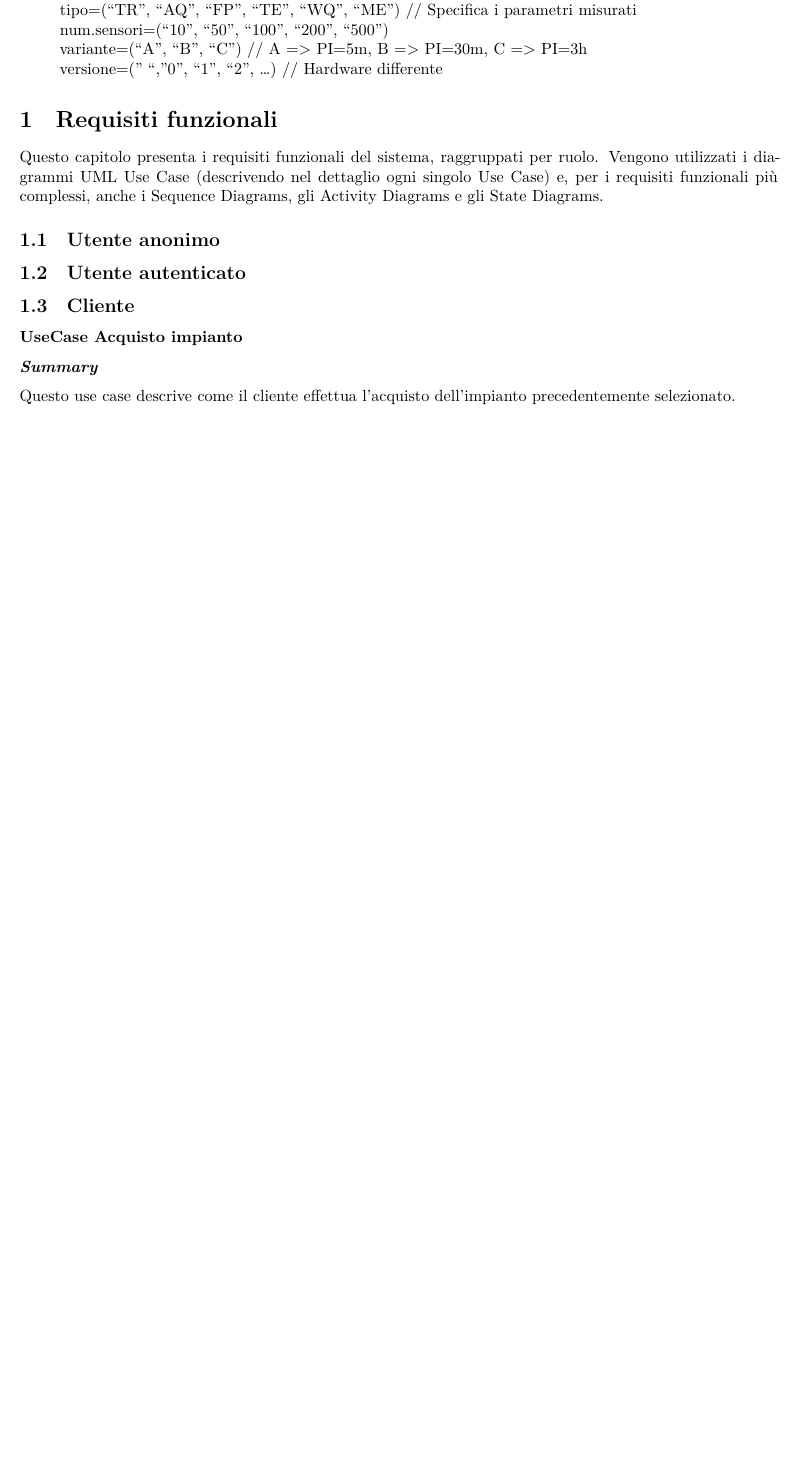
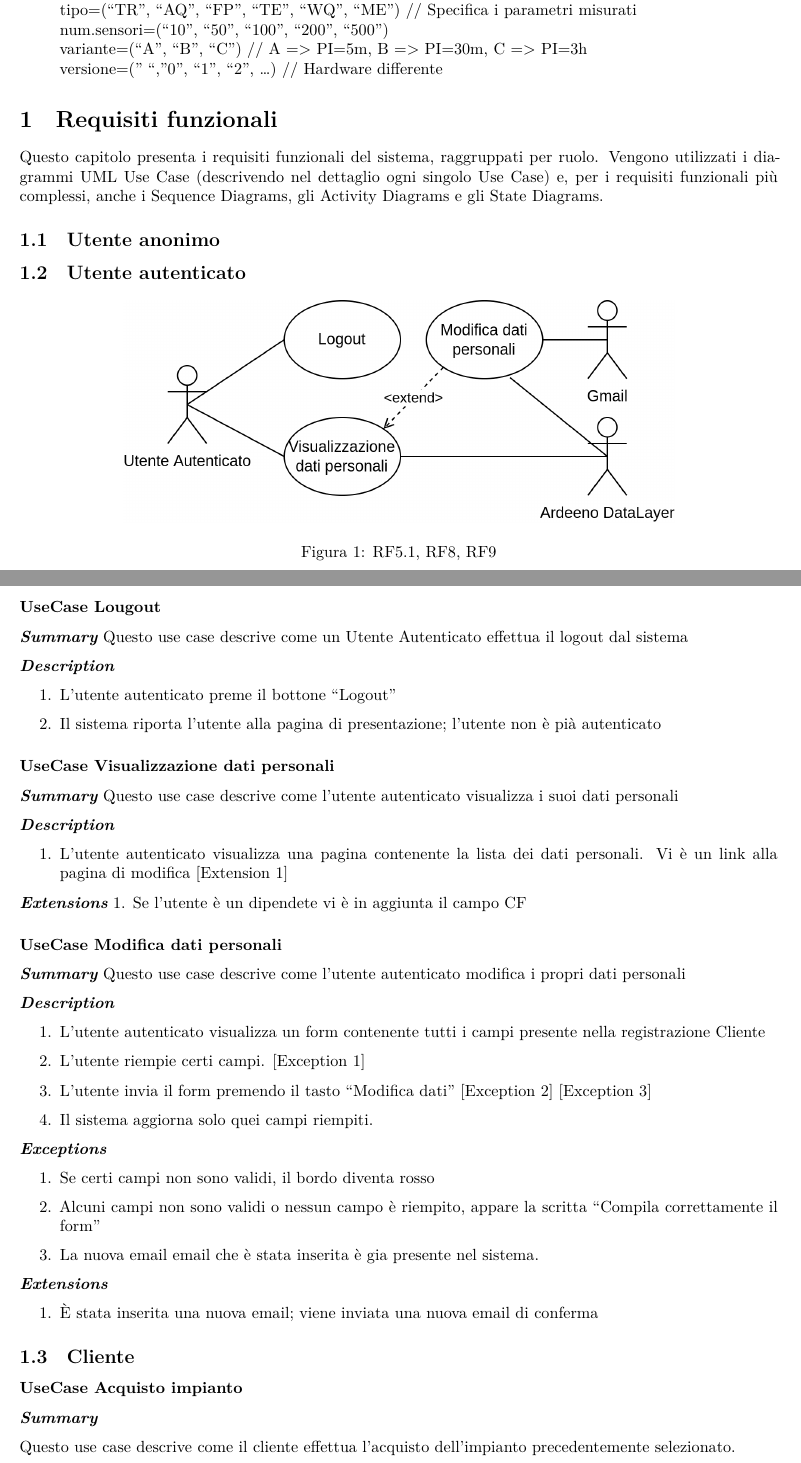
Before and after one commit to amanfucci/ardeeno-workondeliverables, a Quarto document (deliverables/d2/Documento di Specifica.qmd): part of page 2 of 20 before the commit and two parts of pages 2 and 3 of 21 after it, the two joined at a grey line, cut so that both start at the same text, the shorter picture padded with empty space. Rendered offline with R 4.5, knitr and Pandoc in place of Quarto, then LaTeX, with nearby package versions.

Commit message:
fatti uc
0:30

```diff
--- a/deliverables/d2/Documento di Specifica.qmd
+++ b/deliverables/d2/Documento di Specifica.qmd
@@ -59,6 +59,58 @@ Questo capitolo presenta i requisiti funzionali del sistema, raggruppati per ruo
 ## Utente anonimo
 
 ## Utente autenticato
+
+![RF5.1, RF8, RF9](./.media/autenticato.drawio.png){width=12cm fig-pos=H}
+
+### UseCase Lougout{-}
+
+***Summary***
+Questo use case descrive come un Utente Autenticato effettua il logout dal sistema
+
+***Description***
+
+1. L'utente autenticato preme il bottone "Logout"
+
+2. Il sistema riporta l'utente alla pagina di presentazione; l'utente non è pià autenticato
+
+### UseCase Visualizzazione dati personali{-}
+
+***Summary***
+Questo use case descrive come l'utente autenticato visualizza i suoi dati personali
+
+***Description***
+
+1. L'utente autenticato visualizza una pagina contenente la lista dei dati personali. Vi è un link alla pagina di modifica [Extension 1]
+
+***Extensions***
+1. Se l'utente è un dipendete vi è in aggiunta il campo CF
+
+### UseCase Modifica dati personali{-}
+
+***Summary***
+Questo use case descrive come l'utente autenticato modifica i propri dati personali
+
+***Description***
+
+1. L'utente autenticato visualizza un form contenente tutti i campi presente nella registrazione Cliente
+
+2. L'utente riempie certi campi. [Exception 1]
+
+3. L'utente invia il form premendo il tasto "Modifica dati" [Exception 2] [Exception 3]
+
+4. Il sistema aggiorna solo quei campi riempiti.
+
+***Exceptions***
+
+1. Se certi campi non sono validi, il bordo diventa rosso
+
+2. Alcuni campi non sono validi o nessun campo è riempito, appare la scritta "Compila correttamente il form"
+
+3. La nuova email email che è stata inserita è gia presente nel sistema.
+
+***Extensions***
+
+1. È stata inserita una nuova email; viene inviata una nuova email di conferma
 
 <!--FORM
 
```
Also changed, not shown: deliverables/d2/.media/autenticato.drawio.png (added).
